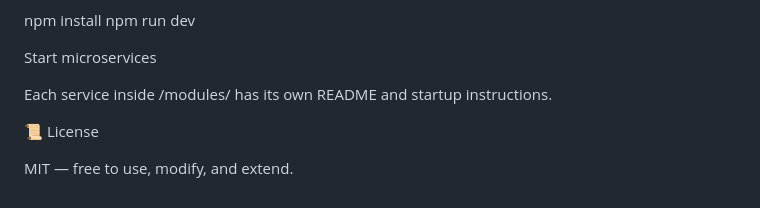
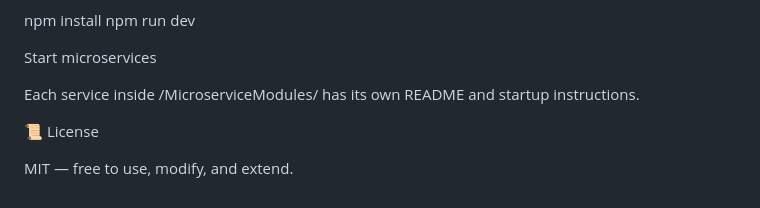
Before and after one commit to mehrdadeahady/Utility, a Markdown page: README.md, the part around the change. GitHub-like rendering.

Commit message:
readme refined.

```diff
--- a/README.md
+++ b/README.md
@@ -136,7 +136,7 @@ npm run dev
 
 Start microservices
 
-Each service inside /modules/<ServiceName> has its own README and startup instructions.
+Each service inside /MicroserviceModules/<ServiceName> has its own README and startup instructions.
 
 📜 License
 
```
